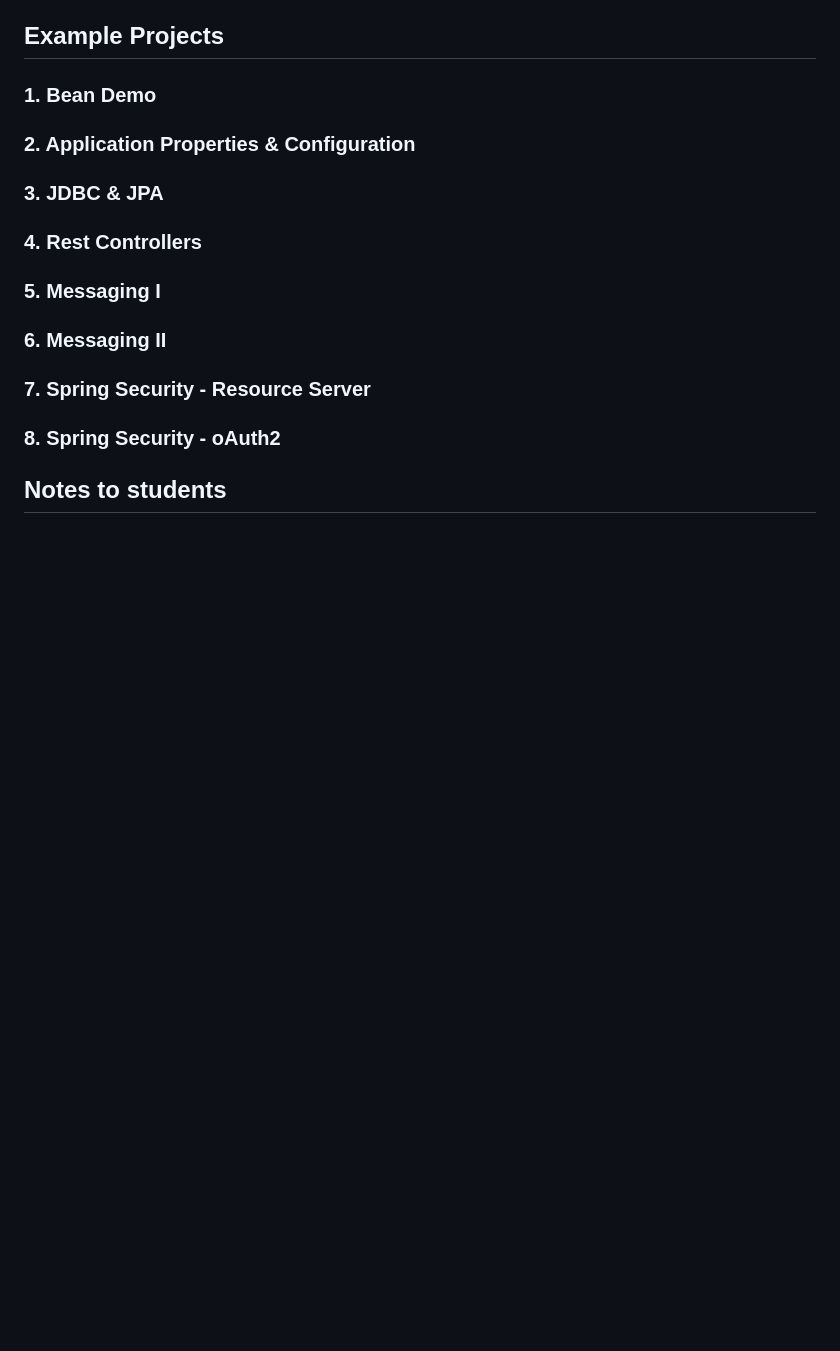
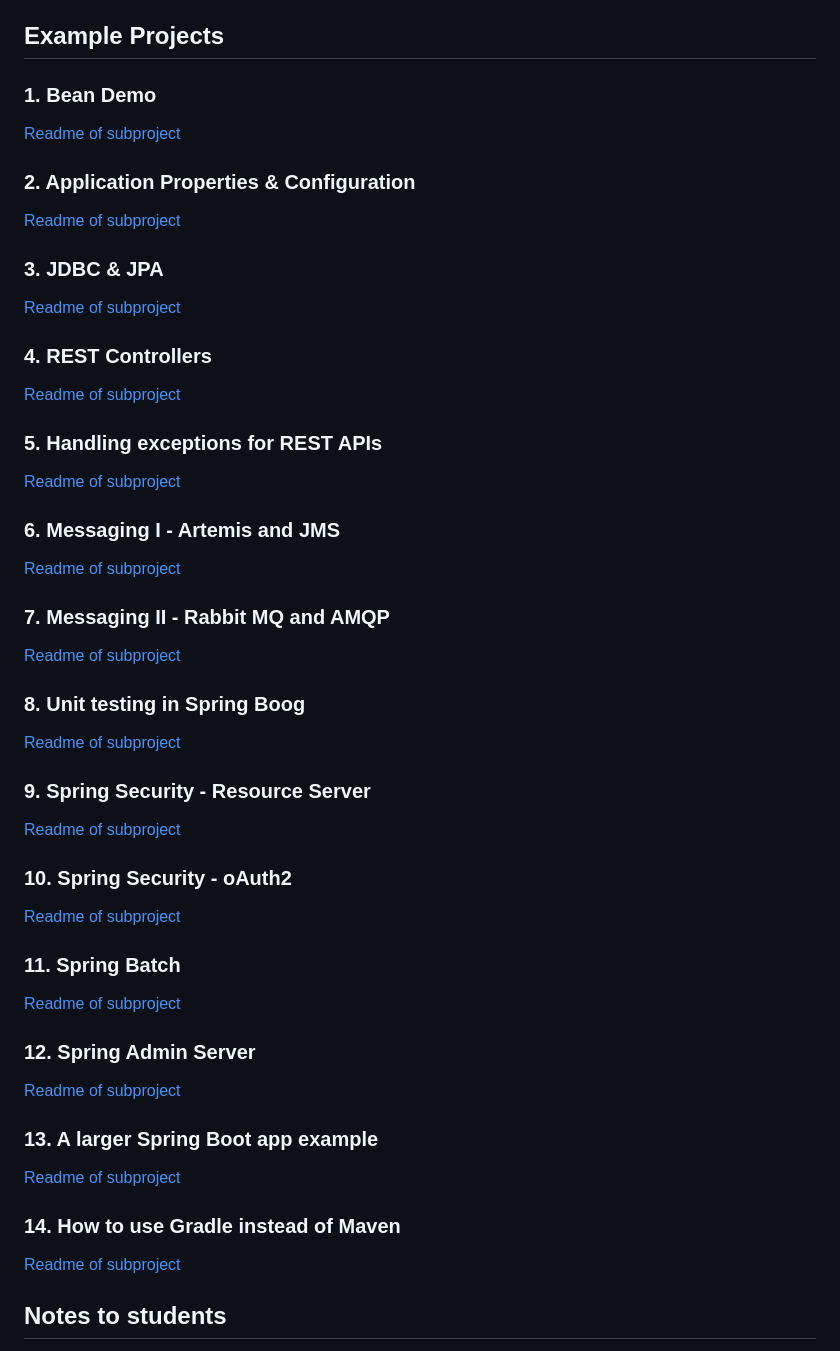
Before and after one commit to starwit-trainings/spring-boot, a Markdown page: Readme.md, the part around the change. Rendered like a GitHub page; blank space fills up the shorter version.

Commit message:
list of sub projects

```diff
--- a/Readme.md
+++ b/Readme.md
@@ -9,13 +9,34 @@ Each of the folders in this repo contains a Spring Boot project and here is an o
 ## Example Projects
 
 ### 1. Bean Demo
+[Readme of subproject](beandemo/Readme.md)
 ### 2. Application Properties & Configuration
+[Readme of subproject](apppropsdemo/Readme.md)
 ### 3. JDBC & JPA
-### 4. Rest Controllers
-### 5. Messaging I
-### 6. Messaging II
-### 7. Spring Security - Resource Server
-### 8. Spring Security - oAuth2
+[Readme of subproject](jdbcexample/Readme.md)
+### 4. REST Controllers
+[Readme of subproject](restdemo/Readme.md)
+### 5. Handling exceptions for REST APIs
+[Readme of subproject](rest-exception-handling/README.md)
+### 6. Messaging I - Artemis and JMS
+[Readme of subproject](messaging-demo/Readme.md)
+### 7. Messaging II - Rabbit MQ and AMQP
+[Readme of subproject](rabbit-mq/Readme.md)
+### 8. Unit testing in Spring Boog
+[Readme of subproject](testexample/Readme.md)
+### 9. Spring Security - Resource Server
+[Readme of subproject](oauth2-resource-server/README.md)
+### 10. Spring Security - oAuth2
+[Readme of subproject](security-redirect/Readme.md)
+### 11. Spring Batch
+[Readme of subproject](batchexample/Readme.md)
+### 12. Spring Admin Server
+[Readme of subproject](admin-server/Readme.md)
+### 13. A larger Spring Boot app example
+[Readme of subproject](usermanagement/README.MD)
+### 14. How to use Gradle instead of Maven
+[Readme of subproject](gradledemo/Readme.md)
+
 
 ## Notes to students
 If you are a beginner in software engineering - first of all congratulations. You are about to start a wonderful journey into the most interesting job in the world! If you learn your lessons well, you can work in almost any industry at almost any place in the world.
```
